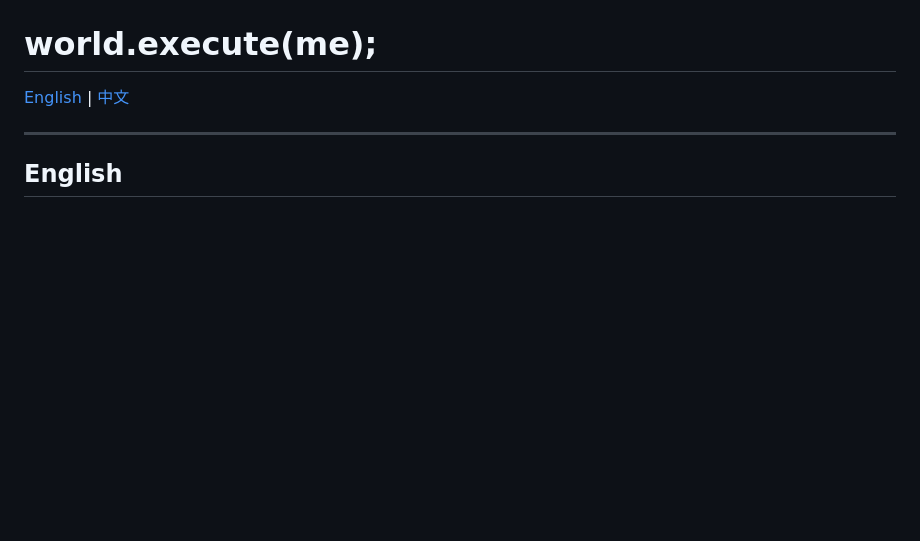
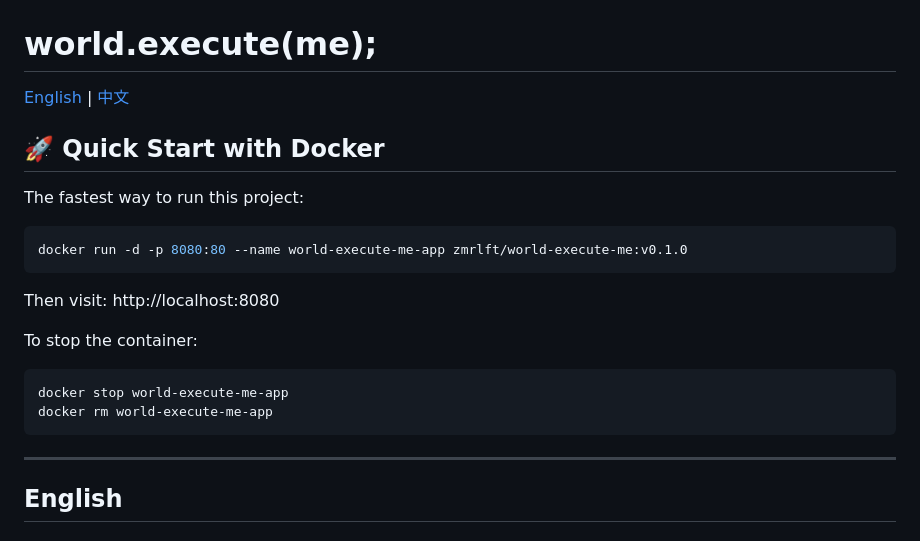
Before and after one commit to zmrlft/world-execute-me-idea, a Markdown page: README.md, the part around the change printed below. GitHub-like rendering; blank space fills up the shorter version.

````diff
--- a/README.md
+++ b/README.md
@@ -1,6 +1,22 @@
 # world.execute(me);
 
 [English](#english) | [中文](#chinese)
+
+## 🚀 Quick Start with Docker
+
+The fastest way to run this project:
+
+```bash
+docker run -d -p 8080:80 --name world-execute-me-app zmrlft/world-execute-me:v0.1.0
+```
+
+Then visit: http://localhost:8080
+
+To stop the container:
+```bash
+docker stop world-execute-me-app
+docker rm world-execute-me-app
+```
 
 ---
 
````
Also changed, not shown: other parts of README.md (+108 -0 lines).
